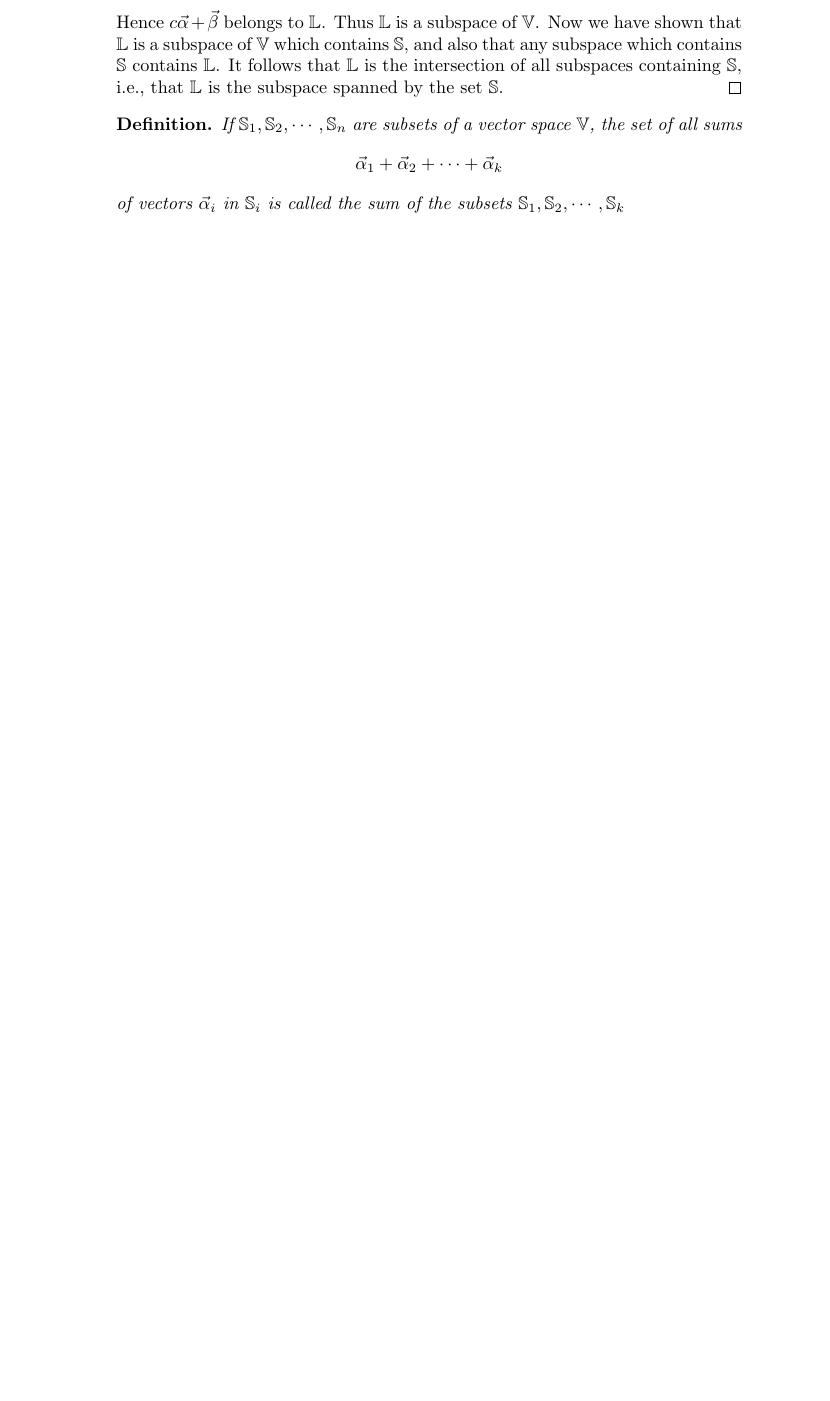
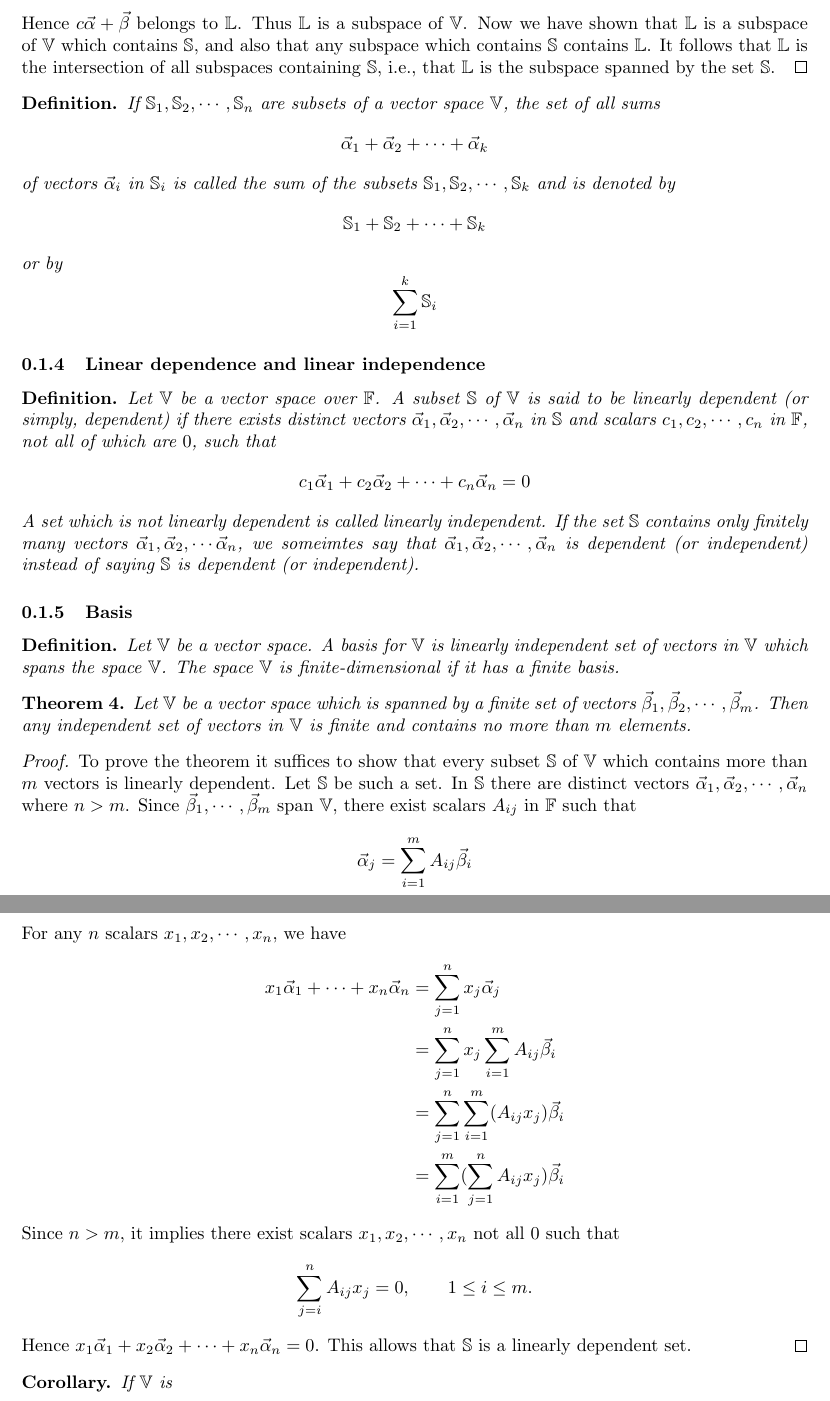
Before and after one commit to yimingmichael/matrix_analysis_notes, a LaTeX document (matrixanalysis.tex): part of page 4 of 4 before the commit and two parts of pages 4 and 5 of 5 after it, the two joined at a grey line, cut so that both start at the same text, the shorter picture padded with empty space. Compiled offline with pdfLaTeX.

Commit message:
third commit

```diff
--- a/matrixanalysis.tex
+++ b/matrixanalysis.tex
@@ -6,7 +6,7 @@
 \usepackage{amsmath}
 
 \usepackage{tikz-cd}
-
+\usepackage[a4paper, total={6in, 8in}]{geometry}
 \setcounter{section}{-1}
 
 % \usepackage{multicol}
@@ -17,6 +17,7 @@
 \newtheorem*{remarks}{Remarks}
 \newtheorem*{definition}{Definition}
 \newtheorem{theorem}{Theorem}
+\newtheorem*{corollary}{Corollary}
 
 \begin{document}
     \section{Review and Miscellanea}
@@ -192,6 +198,69 @@
             \vec{\alpha}_1 + \vec{\alpha}_2 + \cdots + \vec{\alpha}_k
         \end{equation*}
         of vectors \(\vec{\alpha}_{i}\) in \(\mathbb{S}_i\) is called the sum of the subsets
-        \(\mathbb{S}_1, \mathbb{S}_2, \cdots, \mathbb{S}_k\)
+        \(\mathbb{S}_1, \mathbb{S}_2, \cdots, \mathbb{S}_k\) and is
+        denoted by
+        \[\mathbb{S}_1+\mathbb{S}_2+\cdots+\mathbb{S}_k\]
+        or by
+        \[\sum_{i=1}^{k} \mathbb{S}_{i}\]
     \end{definition}
+
+    % linear dependence and linear independence
+    \subsubsection{Linear dependence and linear independence}
+    \begin{definition}
+        Let \(\mathbb{V}\) be a vector space over \(\mathbb{F}\). A subset \(\mathbb{S}\)
+        of \(\mathbb{V}\) is said to be linearly dependent (or simply, dependent) if there
+        exists distinct vectors \(\vec{\alpha}_1, \vec{\alpha}_2, \cdots, \vec{\alpha}_n\)
+        in \(\mathbb{S}\) and scalars \(c_1, c_2, \cdots, c_n\) in \(\mathbb{F}\), not all
+        of which are \(0\), such that
+        \begin{equation*}
+            c_1 \vec{\alpha}_1 + c_2 \vec{\alpha}_2 + \cdots + c_n \vec{\alpha}_n = 0
+        \end{equation*}
+        A set which is not linearly dependent is called linearly independent. If the set
+        \(\mathbb{S}\) contains only finitely many vectors \(\vec{\alpha}_1, \vec{\alpha}_2, \cdots \vec{\alpha}_n\),
+        we someimtes say that \(\vec{\alpha}_1, \vec{\alpha}_2, \cdots, \vec{\alpha}_n\) is
+        dependent (or independent) instead of saying \(\mathbb{S}\) is dependent (or independent).
+    \end{definition}
+
+    % basis
+    \subsubsection{Basis}
+    \begin{definition}
+        Let \(\mathbb{V}\) be a vector space. A basis for \(\mathbb{V}\) is linearly
+        independent set of vectors in \(\mathbb{V}\) which spans the space \(\mathbb{V}\).
+        The space \(\mathbb{V}\) is finite-dimensional if it has a finite basis.
+    \end{definition}
+    \begin{theorem}
+        Let \(\mathbb{V}\) be a vector space which is spanned by a finite set of vectors
+        \(\vec{\beta}_1, \vec{\beta}_2, \cdots, \vec{\beta}_m\). Then any independent set
+        of vectors in \(\mathbb{V}\) is finite and contains no more than \(m\) elements.
+    \end{theorem}
+    \begin{proof}
+        To prove the theorem it suffices to show that every subset \(\mathbb{S}\) of
+        \(\mathbb{V}\) which contains more than \(m\) vectors is linearly dependent.
+        Let \(\mathbb{S}\) be such a set. In \(\mathbb{S}\) there are distinct vectors
+        \(\vec{\alpha}_1, \vec{\alpha}_2, \cdots, \vec{\alpha}_n\) where \(n > m\).
+        Since \(\vec{\beta}_1, \cdots, \vec{\beta}_m\) span \(\mathbb{V}\), there exist
+        scalars \(A_{ij}\) in \(\mathbb{F}\) such that
+        \begin{equation*}
+            \vec{\alpha}_j = \sum_{i=1}^{m} A_{ij} \vec{\beta}_i
+        \end{equation*}
+        For any \(n\) scalars \(x_1, x_2, \cdots, x_n\), we have
+        \begin{equation*}
+            \begin{split}
+                x_1 \vec{\alpha}_1 + \cdots + x_n \vec{\alpha}_n &= \sum_{j=1}^{n} x_{j} \vec{\alpha}_j \\
+                                                                 &= \sum_{j=1}^{n} x_{j} \sum_{i=1}^{m} A_{ij} \vec{\beta}_i \\
+                                                                 &= \sum_{j=1}^{n} \sum_{i=1}^{m} (A_{ij} x_j) \vec{\beta}_{i} \\
+                                                                 &= \sum_{i=1}^{m} (\sum_{j=1}^{n} A_{ij}x_{j}) \vec{\beta}_{i}
+            \end{split}
+        \end{equation*}
+        Since \(n > m\), it implies there exist scalars \(x_1, x_2, \cdots, x_n\) not all \(0\) such that
+        \begin{equation*}
+            \sum_{j=i}^{n} A_{ij}x_j=0, \ \ \ \ \ \ 1 \leq i \leq m.
+        \end{equation*}
+        Hence \(x_1 \vec{\alpha}_1 + x_2 \vec{\alpha}_2 + \cdots + x_n \vec{\alpha}_n = 0\).
+        This allows that \(\mathbb{S}\) is a linearly dependent set.
+    \end{proof}
+    \begin{corollary}
+        If \(\mathbb{V}\) is
+    \end{corollary}
 \end{document}
```
Also changed, not shown: matrixanalysis.pdf, matrixanalysis.tex (5 more changed lines), 5 other files.
